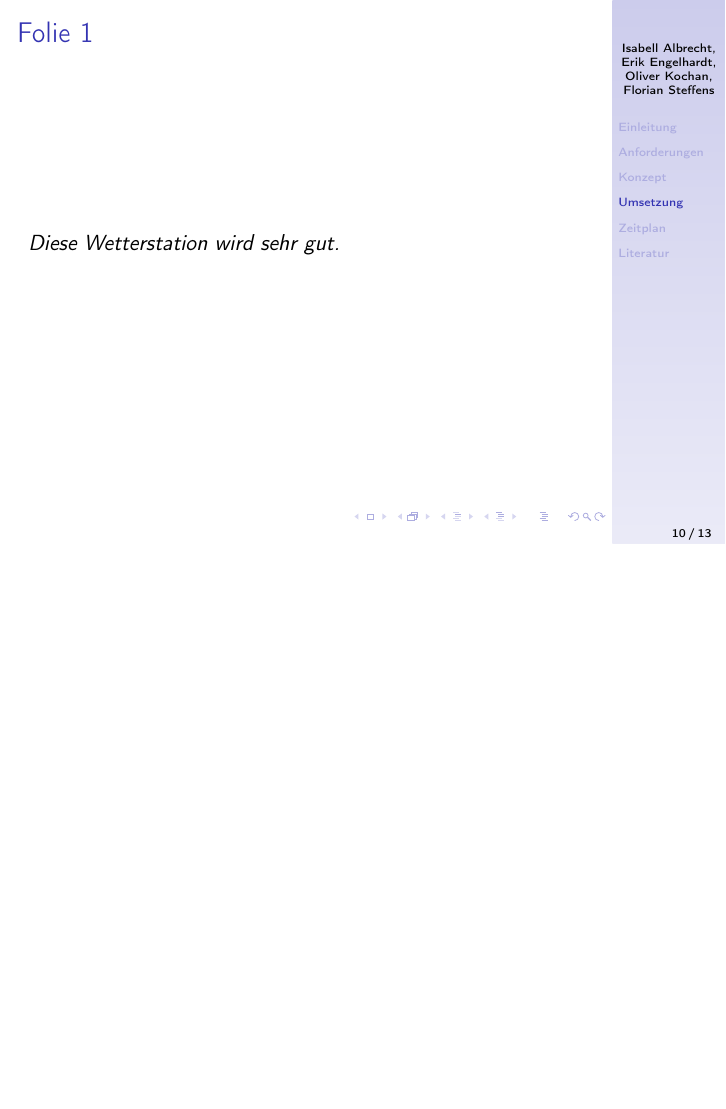
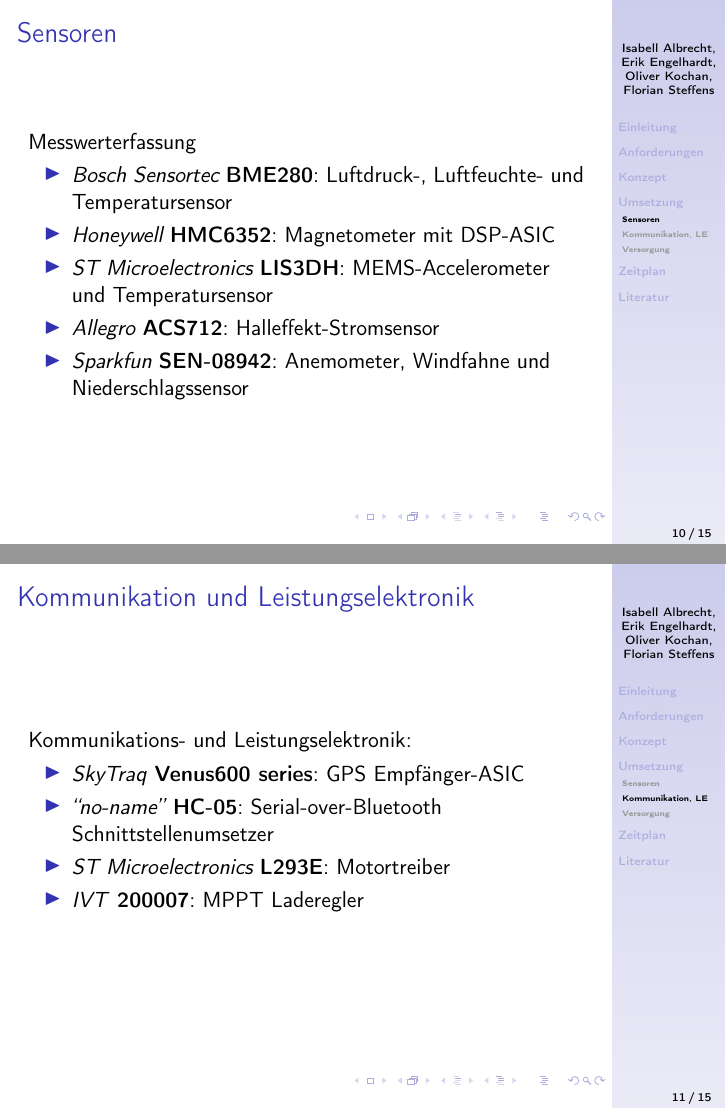
Before and after one commit to HAW-MeS-W19-STP-1a/doc-presentation, LaTeX slides (vorstellung/presentation.tex): page 10 of 13 before the commit and pages 10 and 11 of 15 after it, the two joined at a grey line, the shorter picture padded with empty space. Compiled offline with pdfLaTeX; the source files are stored in an older character set and shown here as Unicode.

Commit message:
Auflistung der Sensor- und I/O-Module

```diff
--- a/vorstellung/presentation.tex
+++ b/vorstellung/presentation.tex
@@ -154,5 +154,27 @@
 \section{Umsetzung}
 % - Sensoren kurz vorstellen und Bezug auf Anforderungen nehmen
 \begin{frame}
-  \frametitle{Folie 1}
-  \emph{Diese Wetterstation wird sehr gut.}
+  \frametitle{Sensoren}
+  \subsection{Sensoren}
+        Messwerterfassung
+        \begin{itemize}
+            \item \emph{Bosch Sensortec} \href{https://www.bosch-sensortec.com/bst/products/all_products/bme280}{\textbf{BME280}}: Luftdruck-, Luftfeuchte- und Temperatursensor
+            \item \emph{Honeywell} \href{https://www.sparkfun.com/datasheets/Components/HMC6352.pdf}{\textbf{HMC6352}}: Magnetometer mit DSP-ASIC
+            \item \emph{ST Microelectronics} \href{https://www.st.com/en/mems-and-sensors/lis3dh.html}{\textbf{LIS3DH}}: MEMS-Accelerometer und Temperatursensor
+            \item \emph{Allegro} \href{https://www.allegromicro.com/en/products/sense/current-sensor-ics/zero-to-fifty-amp-integrated-conductor-sensor-ics/acs712}{\textbf{ACS712}}: Halleffekt-Stromsensor
+            \item \emph{Sparkfun} \href{https://www.sparkfun.com/products/8942}{\textbf{SEN-08942}}: Anemometer, Windfahne und Niederschlagssensor
+        \end{itemize}
+\end{frame}
+\begin{frame}
+    \frametitle{Kommunikation und Leistungselektronik}
+    \subsection{Kommunikation, LE}
+        Kommunikations- und Leistungselektronik:
+        \begin{itemize}
+            \item \emph{SkyTraq} \href{}{\textbf{Venus600 series}}: GPS Empfänger-ASIC
+            \item \emph{``no-name''} \textbf{HC-05}: Serial-over-Bluetooth Schnittstellenumsetzer
+            \item \emph{ST Microelectronics} \href{https://www.st.com/en/motor-drivers/l293e.html}{\textbf{L293E}}: Motortreiber
+            \item \emph{IVT} \textbf{200007}: MPPT Laderegler
+        \end{itemize}
+\end{frame}
+\begin{frame}
+\frametitle{Kommunikation und Leistungselektronik}
```
Also changed, not shown: vorstellung/presentation.bbl (deleted), vorstellung/presentation.pdf (deleted), vorstellung/presentation.tex (6 more changed lines), 8 other files.
